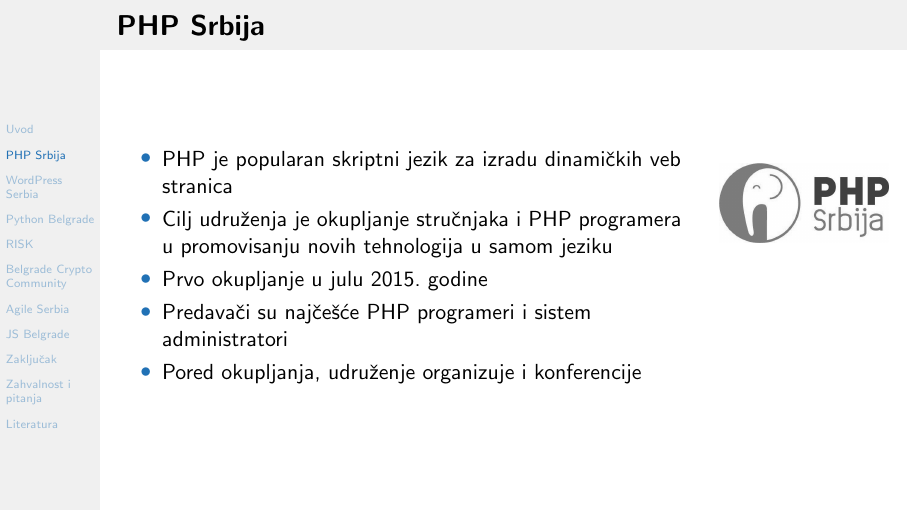
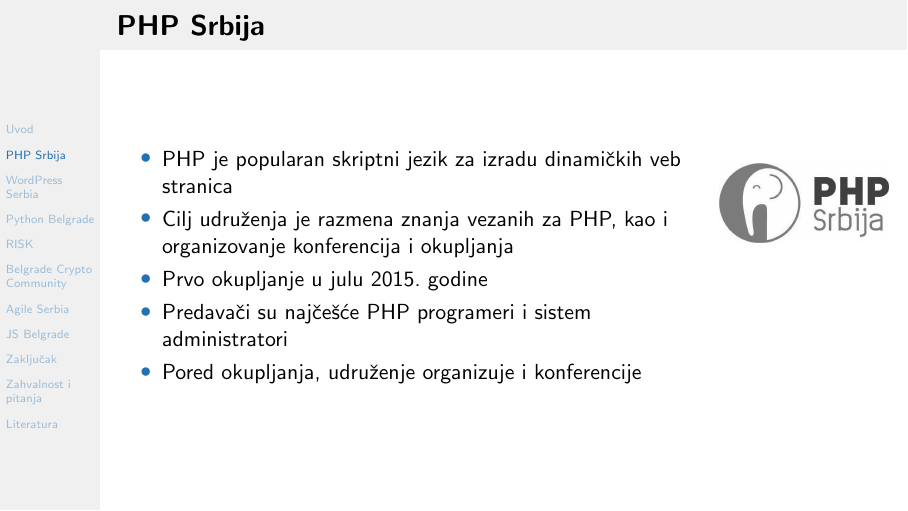
Before and after one commit to djordjev96/msnr, LaTeX slides (prezentacija/MVJ_12_Meetup_VujinovicKoturovicRadojevicStefanovic.tex): page 3 of 13. Compiled offline with pdfLaTeX.

Commit message:
Male izmene

```diff
--- a/prezentacija/MVJ_12_Meetup_VujinovicKoturovicRadojevicStefanovic.tex
+++ b/prezentacija/MVJ_12_Meetup_VujinovicKoturovicRadojevicStefanovic.tex
@@ -62,10 +62,11 @@
 \column{0.75\textwidth}
 \begin{itemize}
     \item PHP je popularan skriptni jezik za izradu dinamičkih veb stranica
-    \item Cilj udruženja je okupljanje stručnjaka i PHP programera u promovisanju novih tehnologija u samom jeziku
+    \item Cilj udruženja je razmena znanja vezanih za PHP, kao i organizovanje konferencija i okupljanja
     \item Prvo okupljanje u julu 2015. godine
     \item Predavači su najčešće PHP programeri i sistem administratori
     \item Pored okupljanja, udruženje organizuje i konferencije
+
 \end{itemize}
 
 \column{0.25\textwidth}
```
